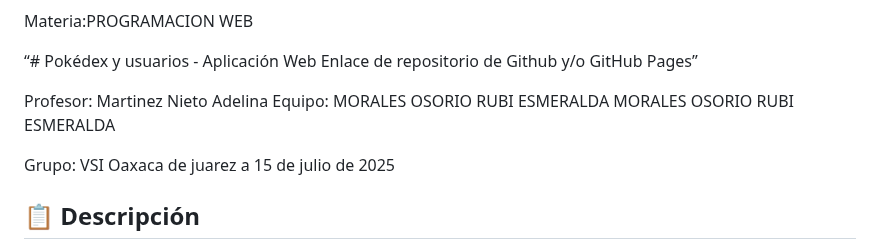
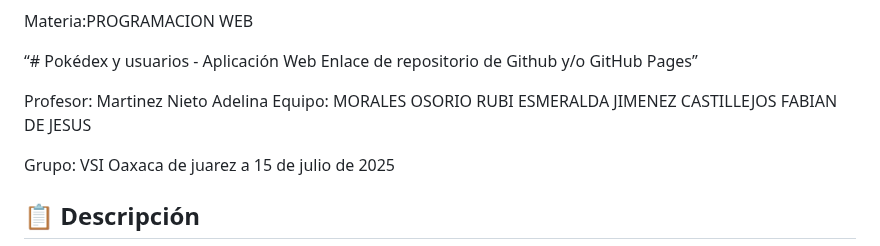
Before and after one commit to Rubiss1118/aaaaaaa, a Markdown page: README.md, the part around the change. GitHub-like rendering.

```diff
--- a/README.md
+++ b/README.md
@@ -9,7 +9,7 @@ Materia:PROGRAMACION WEB
 
 Profesor: Martinez Nieto Adelina Equipo:
 MORALES OSORIO RUBI ESMERALDA
-MORALES OSORIO RUBI ESMERALDA
+JIMENEZ CASTILLEJOS FABIAN DE JESUS
 
 
 Grupo: VSI Oaxaca de juarez a 15  de julio de 2025
```
